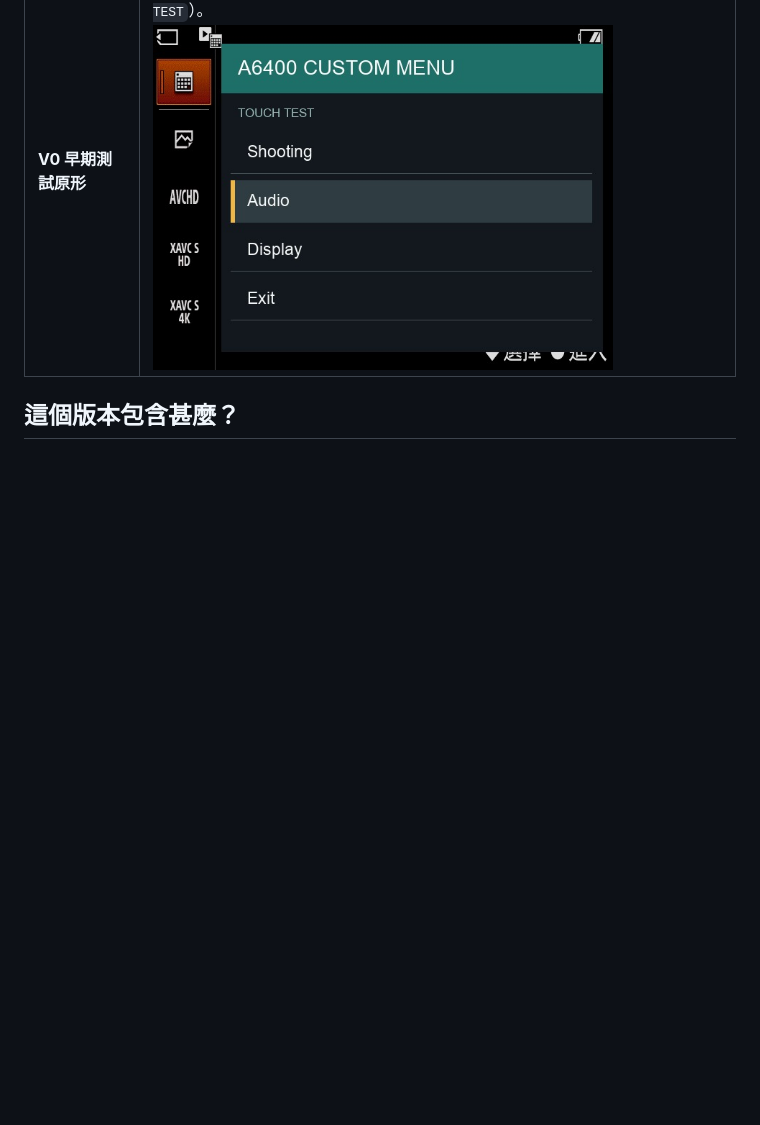
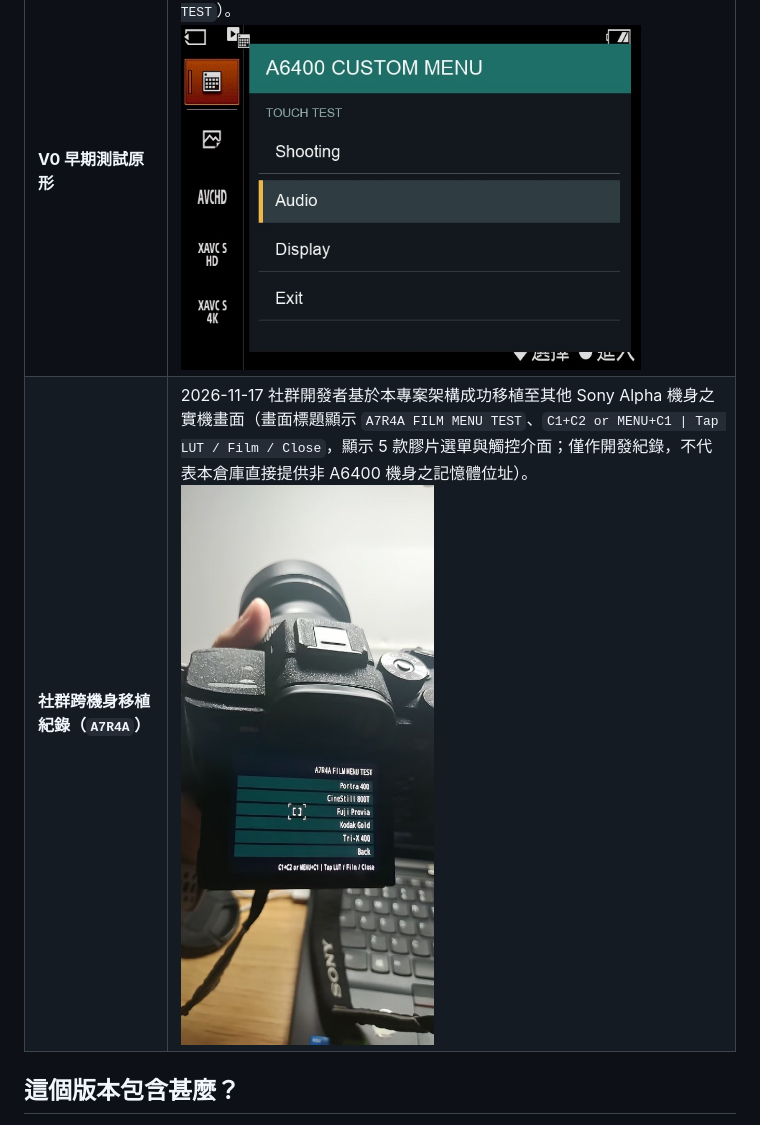
Before and after one commit to CRFH67I3/A6400-Extra-Menu, a Markdown page: README.md, the part around the change. Drawn GitHub-style; pictures changed too: docs/images/community-a7r4a-film-menu.jpg (added); blank space fills up the shorter version.

Commit message:
新增社群跨機身移植實機開發紀錄（A7R4A FILM MENU TEST 畫面）

```diff
--- a/README.md
+++ b/README.md
@@ -21,6 +21,7 @@
 | **V3 CLite（最新版）** | 半透明深色浮動卡片（可隱約保留背後取景畫面）、頂部 Sony Alpha 橘條、`LUT 濾鏡` 開啟與目前選中 `膠片風格` 橘金側條高亮、右下角獨立 `關閉`／`返回` 按鈕，並以繁體中文顯示。<br><img src="docs/images/a6400-extra-menu-v3-clite.jpg" alt="A6400 V3 CLite 最新版繁體中文半透明浮動卡片選單" width="460"> |
 | **V1 Beta（早期初版）** | 早期實機驗證版本，採全屏深色不透明背景、等寬純英文條狀按鈕（`LUT: ON/OFF`、`Film`、`Close`）。<br><img src="docs/images/a6400-extra-menu-camera.jpg" alt="A6400 V1 Beta 早期實機觸控選單" width="460"> |
 | **V0 早期測試原形** | 最早期的自製 OSD 觸控選單介面試驗畫面（`A6400 CUSTOM MENU / TOUCH TEST`）。<br><img src="docs/images/a6400-extra-menu-v0-early.jpg" alt="A6400 V0 早期 OSD 觸控測試原形" width="460"> |
+| **社群跨機身移植紀錄（`A7R4A`）** | 2026-11-17 社群開發者基於本專案架構成功移植至其他 Sony Alpha 機身之實機畫面（畫面標題顯示 `A7R4A FILM MENU TEST`、`C1+C2 or MENU+C1 \| Tap LUT / Film / Close`，顯示 5 款膠片選單與觸控介面；僅作開發紀錄，不代表本倉庫直接提供非 A6400 機身之記憶體位址）。<br><img src="docs/images/community-a7r4a-film-menu.jpg" alt="社群移植至 A7R4A 的 Film Menu 實機測試畫面" width="460"> |
 
 ## 這個版本包含甚麼？
 
```
Also changed, not shown: docs/功能狀態.md (+4 -0 lines), 1 other file.
